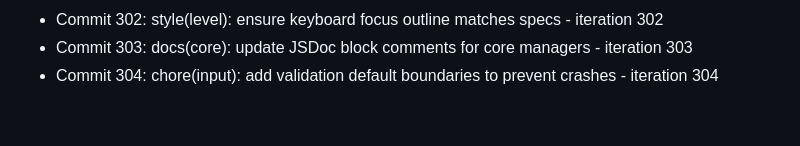
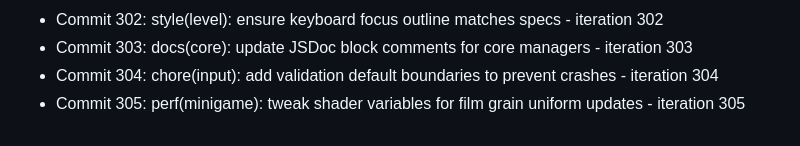
Before and after one commit to Jayanti29/MIDNIGHT-SEMESTER, a Markdown page: docs/DEV_DIARY.md, the part around the change. Drawn GitHub-style.

Commit message:
perf(minigame): tweak shader variables for film grain uniform updates - iteration 305

```diff
--- a/docs/DEV_DIARY.md
+++ b/docs/DEV_DIARY.md
@@ -304,3 +304,4 @@
 - Commit 302: style(level): ensure keyboard focus outline matches specs - iteration 302
 - Commit 303: docs(core): update JSDoc block comments for core managers - iteration 303
 - Commit 304: chore(input): add validation default boundaries to prevent crashes - iteration 304
+- Commit 305: perf(minigame): tweak shader variables for film grain uniform updates - iteration 305
```
